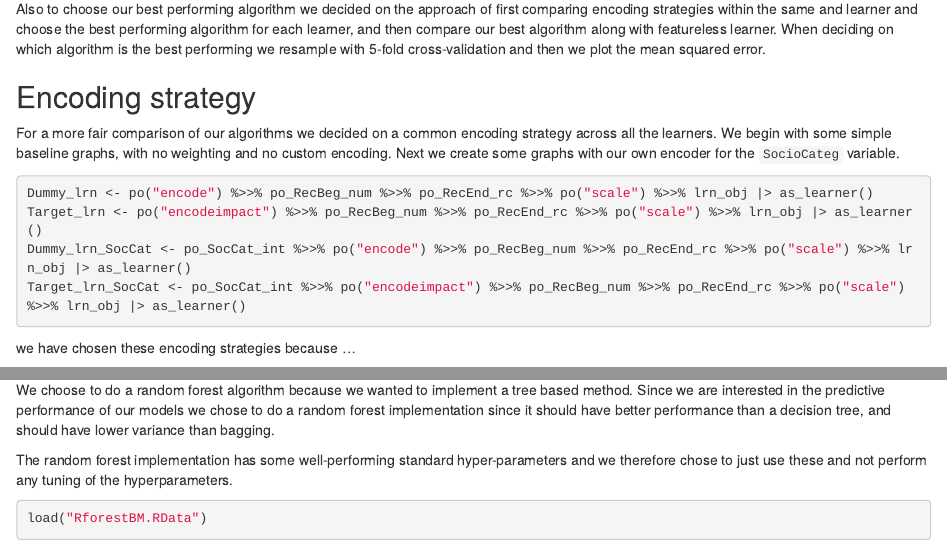
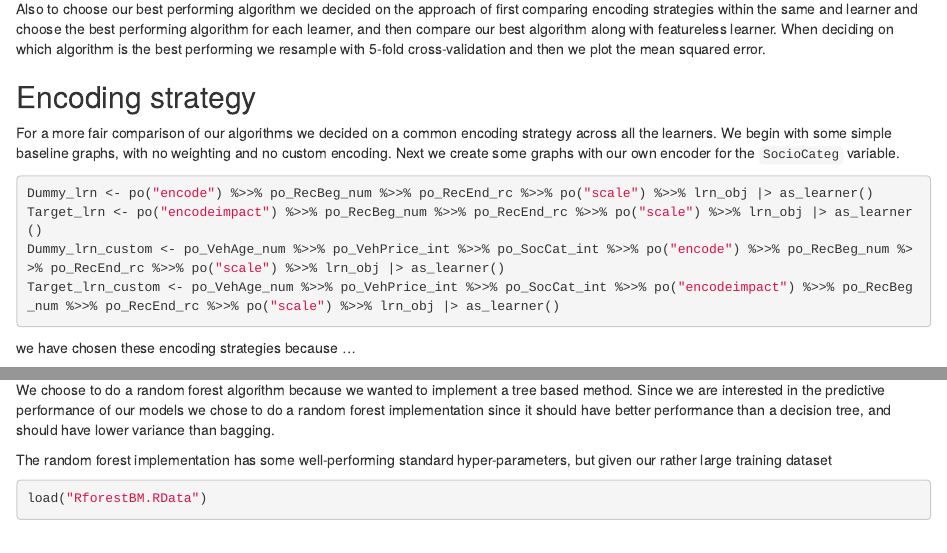
Before and after one commit to HVinther/IML_assignment_1, an R Markdown document (rapport.Rmd): the page in a window 1100 px wide, from 2520 px down, and a second part further down, joined at a grey line. Rendered offline with R 4.5, knitr and Pandoc, with nearby package versions; some code elsewhere in the file could not run offline.

Commit message:
Tilføjede Vehicle encoderne

````diff
--- a/rapport.Rmd
+++ b/rapport.Rmd
@@ -128,8 +128,8 @@ For a more fair comparison of our algorithms we decided on a common encoding str
 ```{r, eval=FALSE}
 Dummy_lrn <- po("encode") %>>% po_RecBeg_num %>>% po_RecEnd_rc %>>% po("scale") %>>% lrn_obj |> as_learner()
 Target_lrn <- po("encodeimpact") %>>% po_RecBeg_num %>>% po_RecEnd_rc %>>% po("scale") %>>% lrn_obj |> as_learner()
-Dummy_lrn_SocCat <- po_SocCat_int %>>% po("encode") %>>% po_RecBeg_num %>>% po_RecEnd_rc %>>% po("scale") %>>% lrn_obj |> as_learner()
-Target_lrn_SocCat <- po_SocCat_int %>>% po("encodeimpact") %>>% po_RecBeg_num %>>% po_RecEnd_rc %>>% po("scale") %>>% lrn_obj |> as_learner()
+Dummy_lrn_custom <- po_VehAge_num %>>% po_VehPrice_int %>>% po_SocCat_int %>>% po("encode") %>>% po_RecBeg_num %>>% po_RecEnd_rc %>>% po("scale") %>>% lrn_obj |> as_learner()
+Target_lrn_custom <- po_VehAge_num %>>% po_VehPrice_int %>>% po_SocCat_int %>>% po("encodeimpact") %>>% po_RecBeg_num %>>% po_RecEnd_rc %>>% po("scale") %>>% lrn_obj |> as_learner()
 ```
 
 we have chosen these encoding strategies because ...
@@ -153,7 +153,7 @@ learner_BM <- benchmark_grid(
 
 We choose to do a random forest algorithm because we wanted to implement a tree based method. Since we are interested in the predictive performance of our models we chose to do a random forest implementation since it should have better performance than a decision tree, and should have lower variance than bagging.
 
-The random forest implementation has some well-performing standard hyper-parameters and we therefore chose to just use these and not perform any tuning of the hyperparameters.
+The random forest implementation has some well-performing standard hyper-parameters, but given our rather large training dataset
 
 ```{r}
 load("RforestBM.RData")
````
